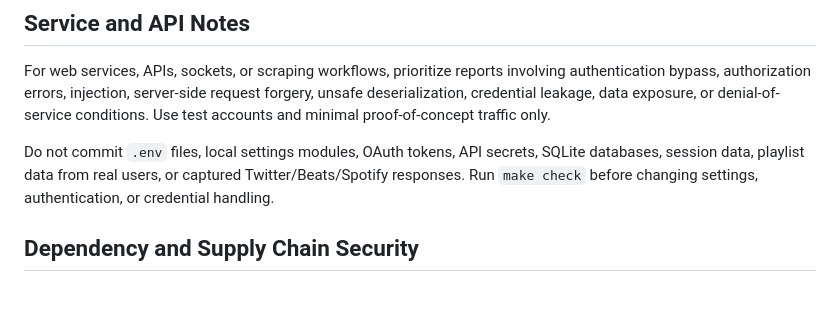
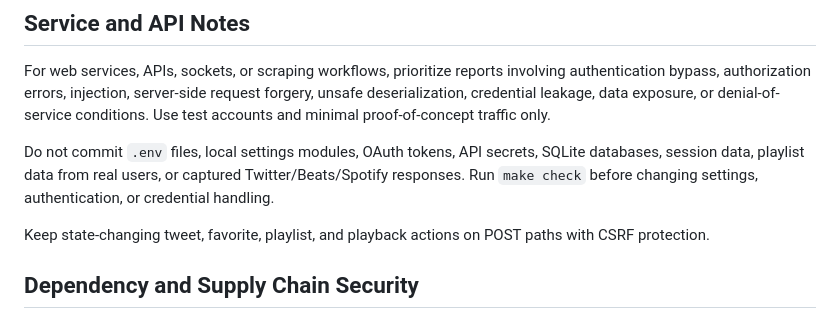
Before and after one commit to garethpaul/playlist, a Markdown page: SECURITY.md, the part around the change. Drawn GitHub-style; blank space fills up the shorter version.

```diff
--- a/SECURITY.md
+++ b/SECURITY.md
@@ -45,6 +45,9 @@ SQLite databases, session data, playlist data from real users, or captured
 Twitter/Beats/Spotify responses. Run `make check` before changing settings,
 authentication, or credential handling.
 
+Keep state-changing tweet, favorite, playlist, and playback actions on POST
+paths with CSRF protection.
+
 ## Dependency and Supply Chain Security
 
 Dependency updates should come from trusted package managers and should keep lockfiles in sync when lockfiles exist. Do not commit credentials, private keys, tokens, generated secrets, or machine-local configuration. If a vulnerability depends on a compromised package, typosquatting risk, insecure transitive dependency, or unsafe build step, include the package name, affected version, and the path through which it is used.
```
Also changed, not shown: README.md (+2 -0 lines).
